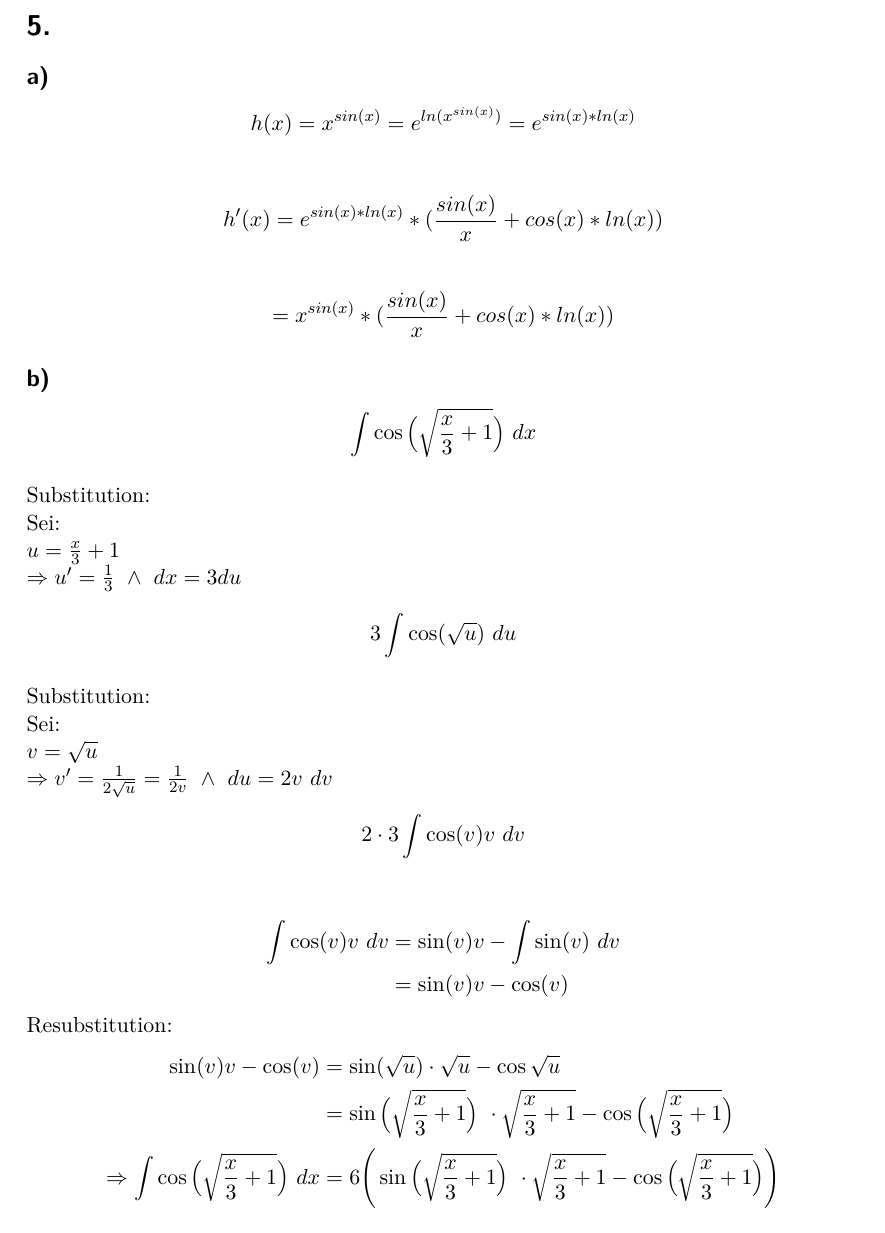
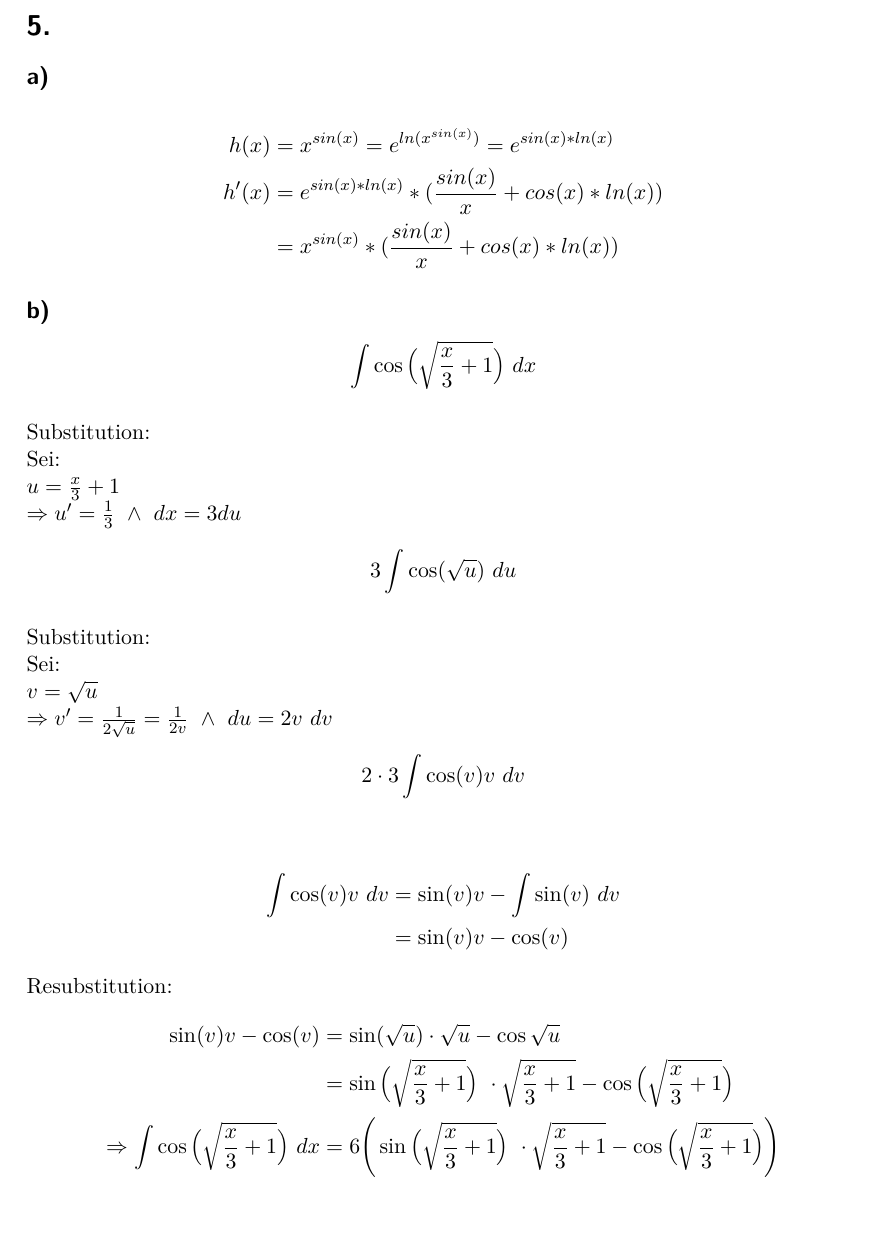
Before and after one commit to xamoeY/uni, a LaTeX problem sheet (ala/Homework-2012-06-07.tex): part of page 13 of 14, cut so that both start at the same text. Compiled offline with pdfLaTeX; an older LaTeX class or package is replaced by its successor.

Commit message:
Aufgabe 5a bearbeitet

```diff
--- a/ala/Homework-2012-06-07.tex
+++ b/ala/Homework-2012-06-07.tex
@@ -316,9 +316,11 @@ Der gesuchte Punkt des stärksten Abbaus (Wendepunkt) liegt bei \(x = 6\).
 \newpage
 \section{5.}
 \subsection{a)}
-\[h(x) = x^{sin(x)} = e^{ln(x^{sin(x)})} = e^{sin(x)*ln(x)}\] \\
-\[h'(x) = e^{sin(x)*ln(x)} * (\frac{sin(x)}{x} + cos(x) * ln(x))\] \\
-\[ = x^{sin(x)} * (\frac{sin(x)}{x} + cos(x) * ln(x))\]
+\begin{align}
+h(x) &= x^{sin(x)} = e^{ln(x^{sin(x)})} = e^{sin(x)*ln(x)} \\
+h'(x) &= e^{sin(x)*ln(x)} * (\frac{sin(x)}{x} + cos(x) * ln(x)) \\
+ &= x^{sin(x)} * (\frac{sin(x)}{x} + cos(x) * ln(x))
+\end{align}
 \subsection{b)}
 \[\int\cos\Big(\sqrt{\frac{x}{3}+1}\Big)\ dx\]\\
 Substitution:\\
```
